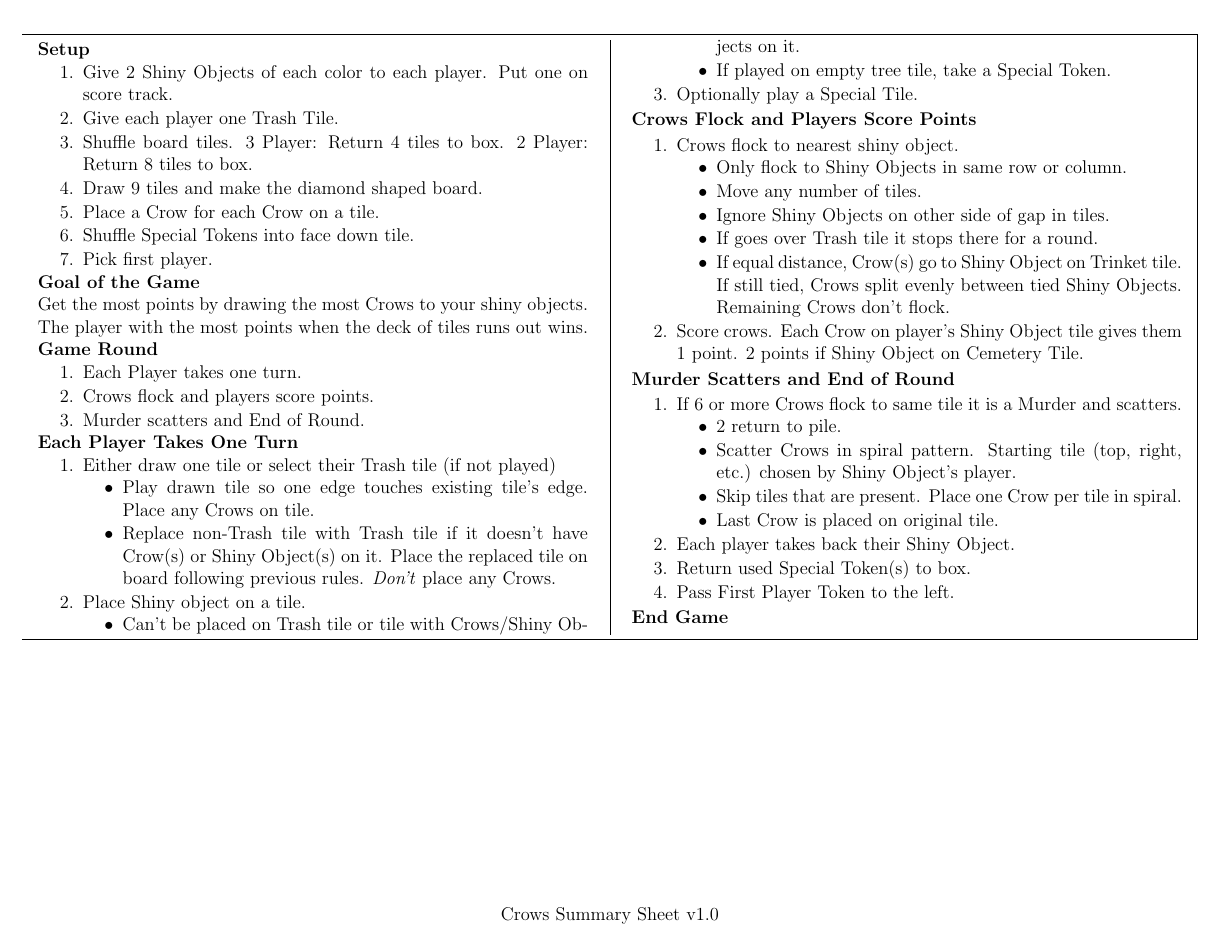
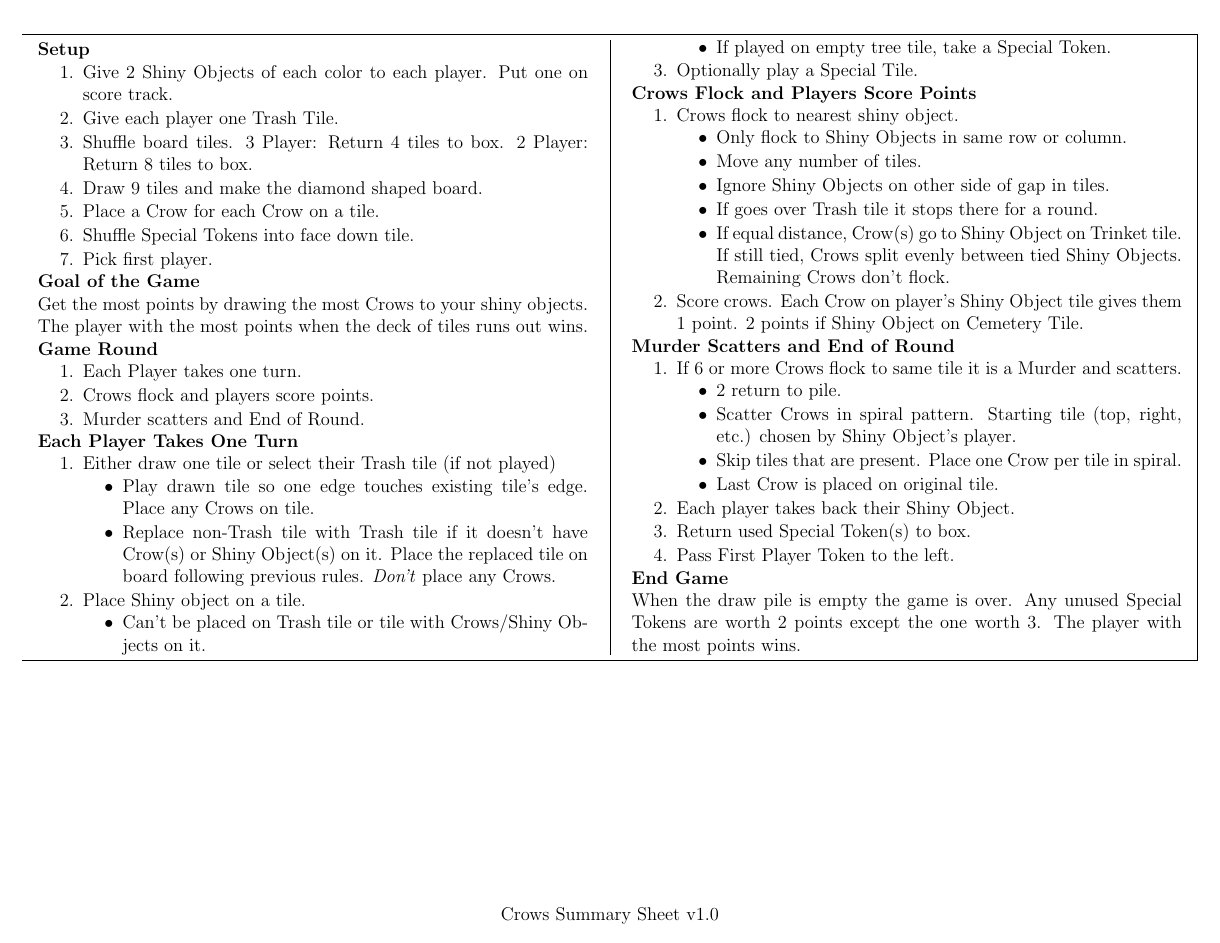
Before and after one commit to MJJoyce/GameSummarySheets, a LaTeX document (Crows/Crows.tex): the whole page. Compiled offline with pdfLaTeX.

Commit message:
Add End of Game section

```diff
--- a/Crows/Crows.tex
+++ b/Crows/Crows.tex
@@ -128,6 +128,7 @@ Get the most points by drawing the most Crows to your shiny objects. The player
 \end{enumerateCustom}
 
 \section*{End Game}
+When the draw pile is empty the game is over. Any unused Special Tokens are worth 2 points except the one worth 3. The player with the most points wins.
 
 \end{multicols*}
 \end{mdframed}
```
Also changed, not shown: Crows/Crows.pdf.
